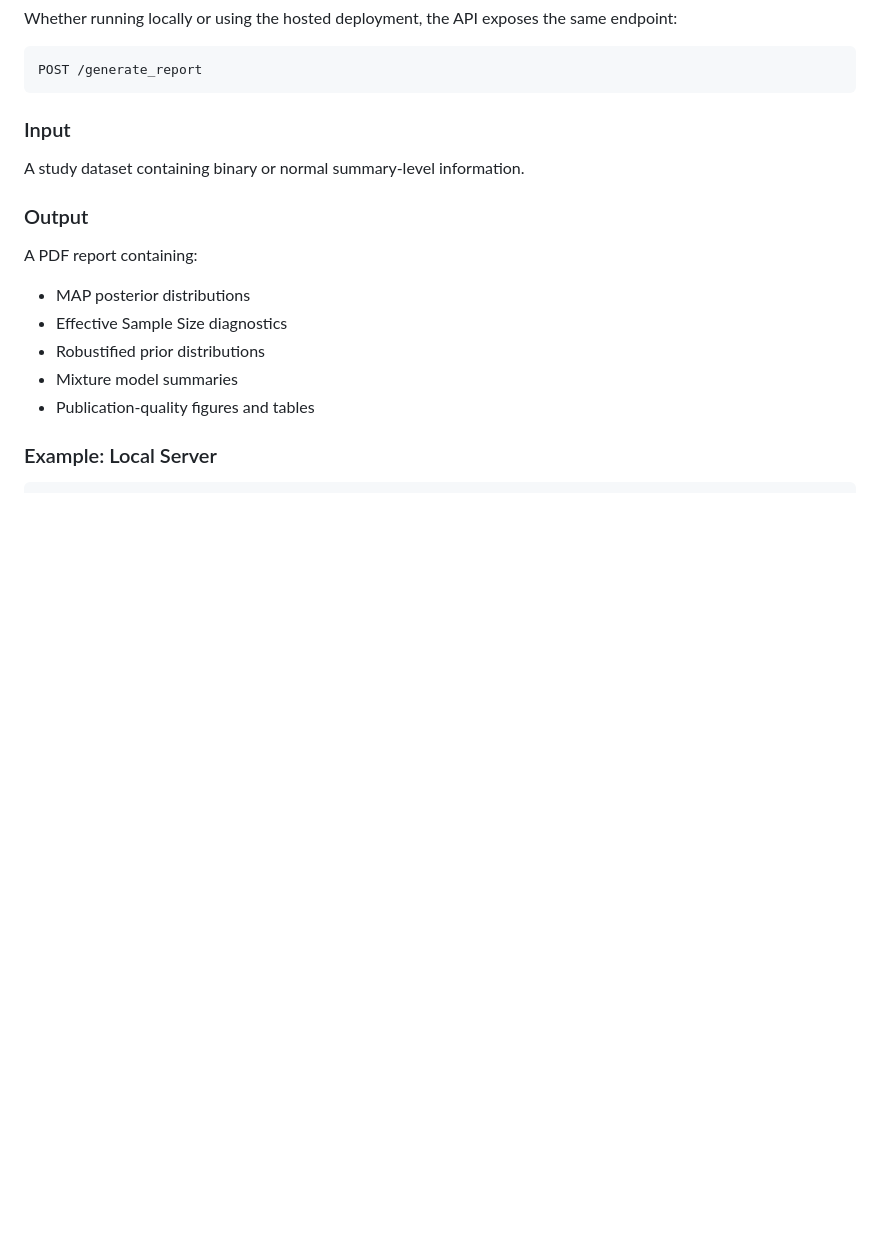
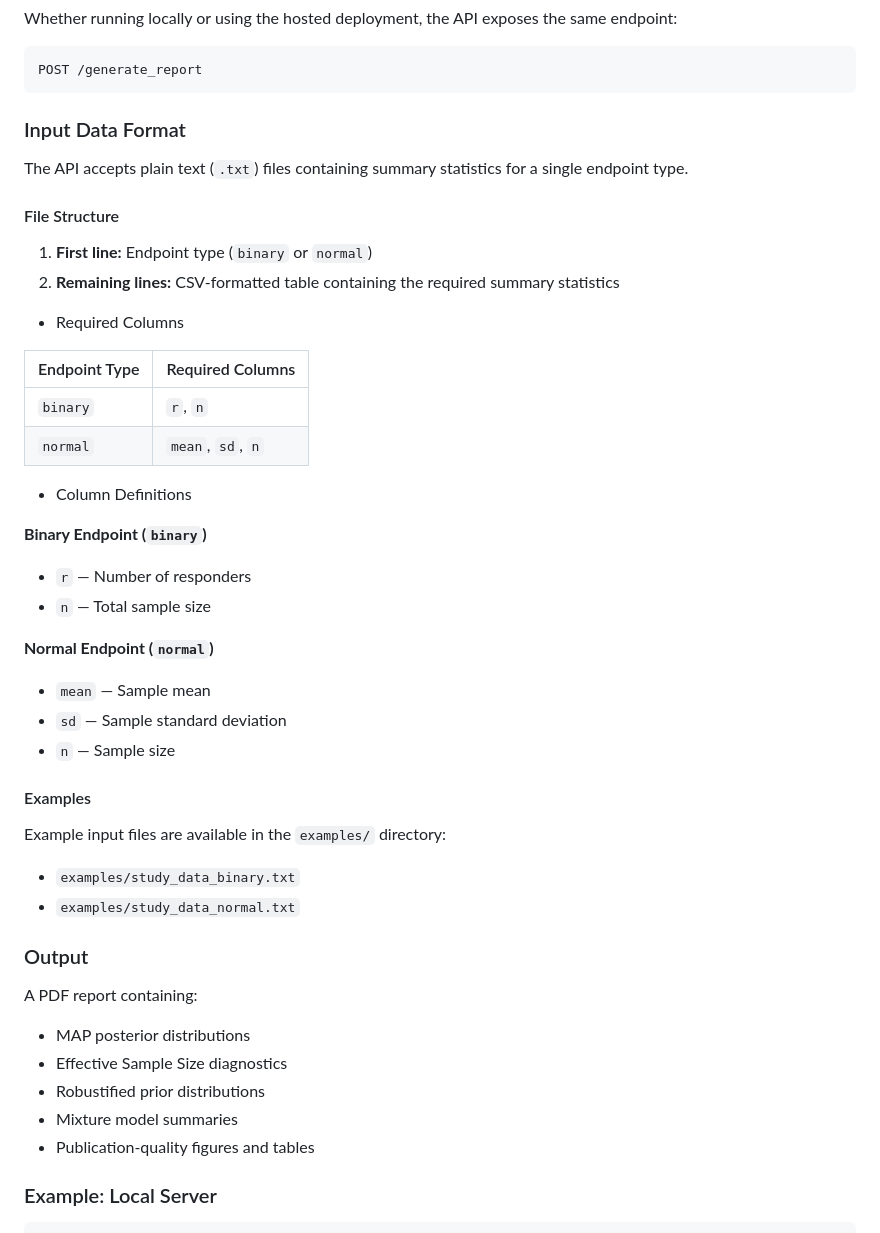
Before and after one commit to martingramage/BayesianEvidenceSynthesis.jl, a Markdown page: README.md, the part around the change. Rendered like a GitHub page; blank space fills up the shorter version.

Commit message:
Enhance README with input data format details
Updated input section to clarify data format and structure for API.

````diff
--- a/README.md
+++ b/README.md
@@ -222,9 +222,39 @@ Whether running locally or using the hosted deployment, the API exposes the same
 POST /generate_report
 ```
 
-### Input
+### Input Data Format
 
-A study dataset containing binary or normal summary-level information.
+The API accepts plain text (`.txt`) files containing summary statistics for a single endpoint type.
+
+#### File Structure
+
+1. **First line:** Endpoint type (`binary` or `normal`)
+2. **Remaining lines:** CSV-formatted table containing the required summary statistics
+
+* Required Columns
+
+| Endpoint Type | Required Columns |
+|--------------|------------------|
+| `binary` | `r`, `n` |
+| `normal` | `mean`, `sd`, `n` |
+
+* Column Definitions
+
+**Binary Endpoint (`binary`)**
+- `r` — Number of responders
+- `n` — Total sample size
+
+**Normal Endpoint (`normal`)**
+- `mean` — Sample mean
+- `sd` — Sample standard deviation
+- `n` — Sample size
+
+#### Examples
+
+Example input files are available in the `examples/` directory:
+
+- `examples/study_data_binary.txt`
+- `examples/study_data_normal.txt`
 
 ### Output
 
````
